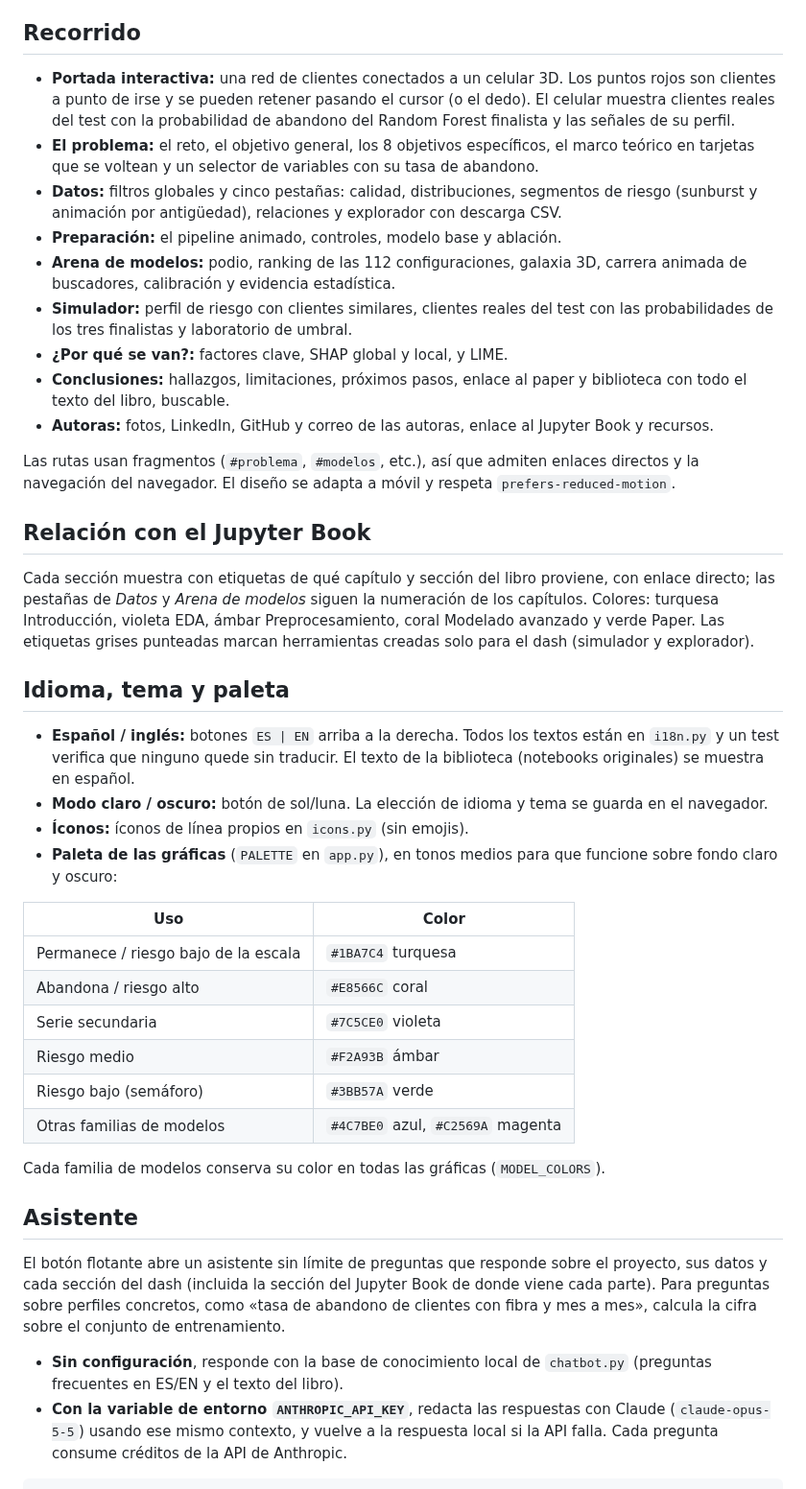
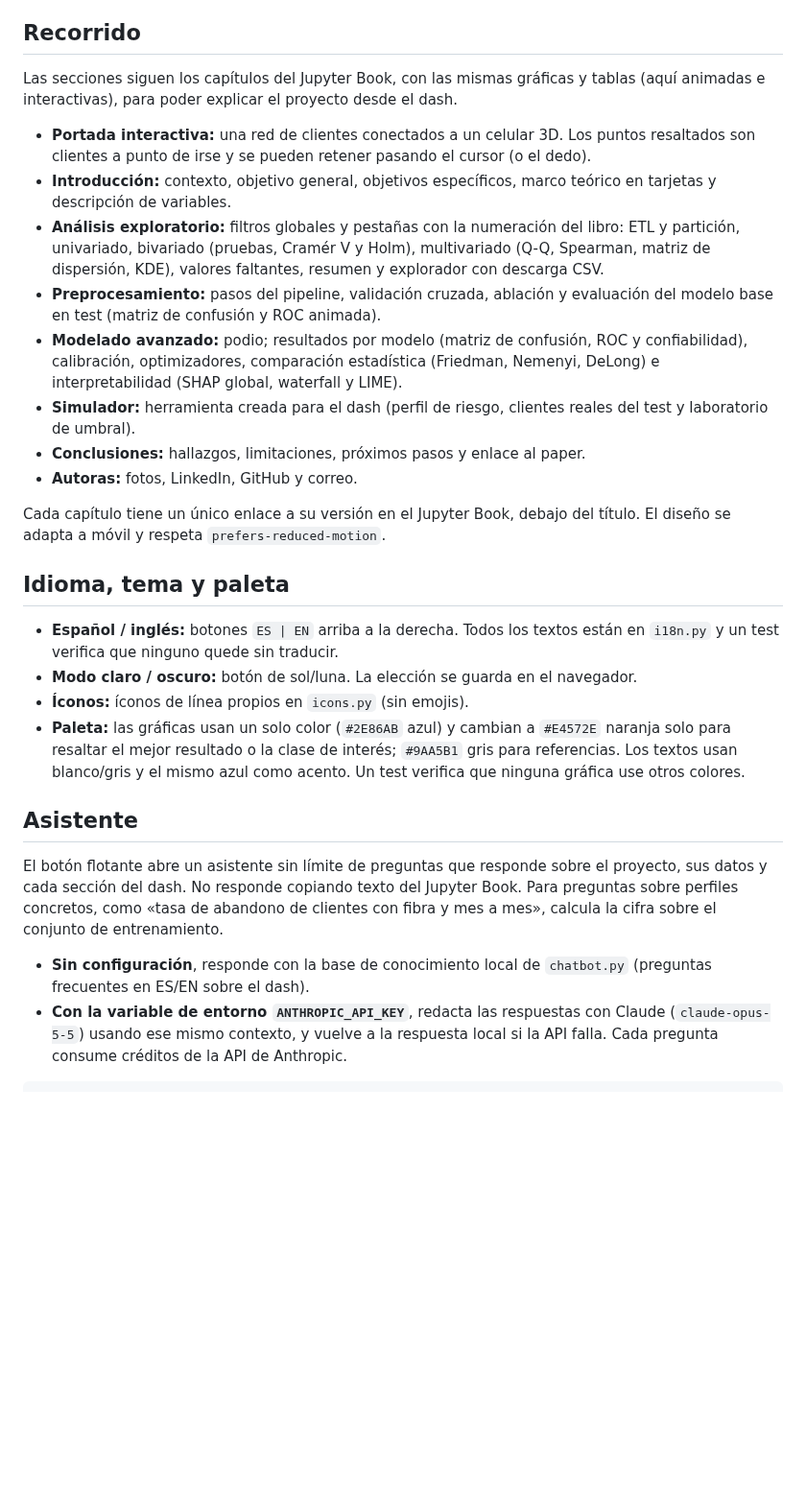
Before and after one commit to Nataly-Cardenas/Dash_Telco_Churn, a Markdown page: README.md, the part around one of its changes. Shown at 96% size. GitHub-like rendering; blank space fills up the shorter version.

````diff
--- a/README.md
+++ b/README.md
@@ -34,45 +34,31 @@ La app no requiere claves, base de datos ni acceso a GitHub al ejecutarse. No se
 
 ## Recorrido
 
-- **Portada interactiva:** una red de clientes conectados a un celular 3D. Los puntos rojos son clientes a punto de irse y se pueden retener pasando el cursor (o el dedo). El celular muestra clientes reales del test con la probabilidad de abandono del Random Forest finalista y las señales de su perfil.
-- **El problema:** el reto, el objetivo general, los 8 objetivos específicos, el marco teórico en tarjetas que se voltean y un selector de variables con su tasa de abandono.
-- **Datos:** filtros globales y cinco pestañas: calidad, distribuciones, segmentos de riesgo (sunburst y animación por antigüedad), relaciones y explorador con descarga CSV.
-- **Preparación:** el pipeline animado, controles, modelo base y ablación.
-- **Arena de modelos:** podio, ranking de las 112 configuraciones, galaxia 3D, carrera animada de buscadores, calibración y evidencia estadística.
-- **Simulador:** perfil de riesgo con clientes similares, clientes reales del test con las probabilidades de los tres finalistas y laboratorio de umbral.
-- **¿Por qué se van?:** factores clave, SHAP global y local, y LIME.
-- **Conclusiones:** hallazgos, limitaciones, próximos pasos, enlace al paper y biblioteca con todo el texto del libro, buscable.
-- **Autoras:** fotos, LinkedIn, GitHub y correo de las autoras, enlace al Jupyter Book y recursos.
+Las secciones siguen los capítulos del Jupyter Book, con las mismas gráficas y tablas (aquí animadas e interactivas), para poder explicar el proyecto desde el dash.
 
-Las rutas usan fragmentos (`#problema`, `#modelos`, etc.), así que admiten enlaces directos y la navegación del navegador. El diseño se adapta a móvil y respeta `prefers-reduced-motion`.
+- **Portada interactiva:** una red de clientes conectados a un celular 3D. Los puntos resaltados son clientes a punto de irse y se pueden retener pasando el cursor (o el dedo).
+- **Introducción:** contexto, objetivo general, objetivos específicos, marco teórico en tarjetas y descripción de variables.
+- **Análisis exploratorio:** filtros globales y pestañas con la numeración del libro: ETL y partición, univariado, bivariado (pruebas, Cramér V y Holm), multivariado (Q-Q, Spearman, matriz de dispersión, KDE), valores faltantes, resumen y explorador con descarga CSV.
+- **Preprocesamiento:** pasos del pipeline, validación cruzada, ablación y evaluación del modelo base en test (matriz de confusión y ROC animada).
+- **Modelado avanzado:** podio; resultados por modelo (matriz de confusión, ROC y confiabilidad), calibración, optimizadores, comparación estadística (Friedman, Nemenyi, DeLong) e interpretabilidad (SHAP global, waterfall y LIME).
+- **Simulador:** herramienta creada para el dash (perfil de riesgo, clientes reales del test y laboratorio de umbral).
+- **Conclusiones:** hallazgos, limitaciones, próximos pasos y enlace al paper.
+- **Autoras:** fotos, LinkedIn, GitHub y correo.
 
-## Relación con el Jupyter Book
-
-Cada sección muestra con etiquetas de qué capítulo y sección del libro proviene, con enlace directo; las pestañas de *Datos* y *Arena de modelos* siguen la numeración de los capítulos. Colores: turquesa Introducción, violeta EDA, ámbar Preprocesamiento, coral Modelado avanzado y verde Paper. Las etiquetas grises punteadas marcan herramientas creadas solo para el dash (simulador y explorador).
+Cada capítulo tiene un único enlace a su versión en el Jupyter Book, debajo del título. El diseño se adapta a móvil y respeta `prefers-reduced-motion`.
 
 ## Idioma, tema y paleta
 
-- **Español / inglés:** botones `ES | EN` arriba a la derecha. Todos los textos están en `i18n.py` y un test verifica que ninguno quede sin traducir. El texto de la biblioteca (notebooks originales) se muestra en español.
-- **Modo claro / oscuro:** botón de sol/luna. La elección de idioma y tema se guarda en el navegador.
+- **Español / inglés:** botones `ES | EN` arriba a la derecha. Todos los textos están en `i18n.py` y un test verifica que ninguno quede sin traducir.
+- **Modo claro / oscuro:** botón de sol/luna. La elección se guarda en el navegador.
 - **Íconos:** íconos de línea propios en `icons.py` (sin emojis).
-- **Paleta de las gráficas** (`PALETTE` en `app.py`), en tonos medios para que funcione sobre fondo claro y oscuro:
-
-| Uso | Color |
-|---|---|
-| Permanece / riesgo bajo de la escala | `#1BA7C4` turquesa |
-| Abandona / riesgo alto | `#E8566C` coral |
-| Serie secundaria | `#7C5CE0` violeta |
-| Riesgo medio | `#F2A93B` ámbar |
-| Riesgo bajo (semáforo) | `#3BB57A` verde |
-| Otras familias de modelos | `#4C7BE0` azul, `#C2569A` magenta |
-
-Cada familia de modelos conserva su color en todas las gráficas (`MODEL_COLORS`).
+- **Paleta:** las gráficas usan un solo color (`#2E86AB` azul) y cambian a `#E4572E` naranja solo para resaltar el mejor resultado o la clase de interés; `#9AA5B1` gris para referencias. Los textos usan blanco/gris y el mismo azul como acento. Un test verifica que ninguna gráfica use otros colores.
 
 ## Asistente
 
-El botón flotante abre un asistente sin límite de preguntas que responde sobre el proyecto, sus datos y cada sección del dash (incluida la sección del Jupyter Book de donde viene cada parte). Para preguntas sobre perfiles concretos, como «tasa de abandono de clientes con fibra y mes a mes», calcula la cifra sobre el conjunto de entrenamiento.
+El botón flotante abre un asistente sin límite de preguntas que responde sobre el proyecto, sus datos y cada sección del dash. No responde copiando texto del Jupyter Book. Para preguntas sobre perfiles concretos, como «tasa de abandono de clientes con fibra y mes a mes», calcula la cifra sobre el conjunto de entrenamiento.
 
-- **Sin configuración**, responde con la base de conocimiento local de `chatbot.py` (preguntas frecuentes en ES/EN y el texto del libro).
+- **Sin configuración**, responde con la base de conocimiento local de `chatbot.py` (preguntas frecuentes en ES/EN sobre el dash).
 - **Con la variable de entorno `ANTHROPIC_API_KEY`**, redacta las respuestas con Claude (`claude-opus-5-5`) usando ese mismo contexto, y vuelve a la respuesta local si la API falla. Cada pregunta consume créditos de la API de Anthropic.
 
 ```bash
````
Also changed, not shown: other parts of README.md (+2 -1 lines), preview-desktop.png, preview-mobile.png, 11 other files.
